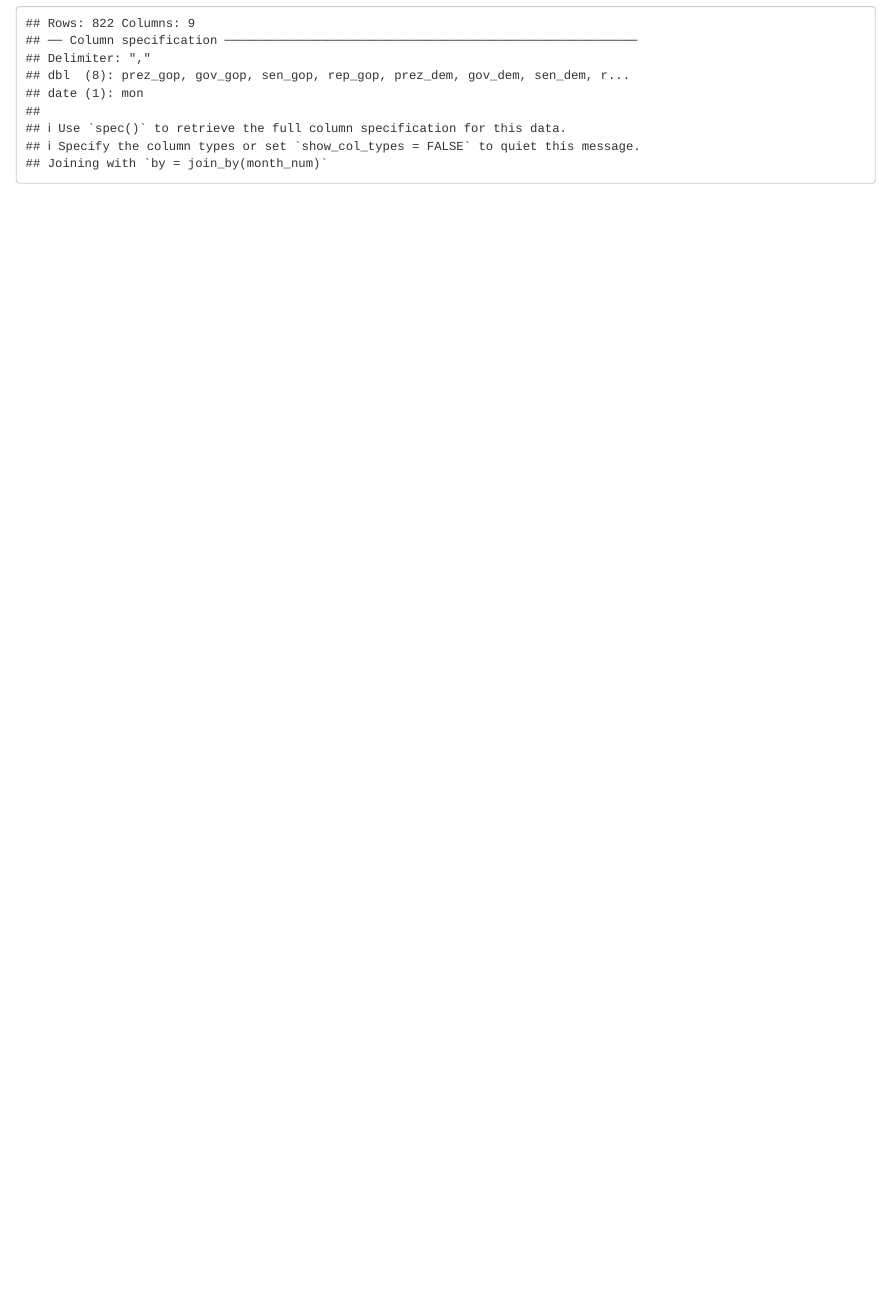
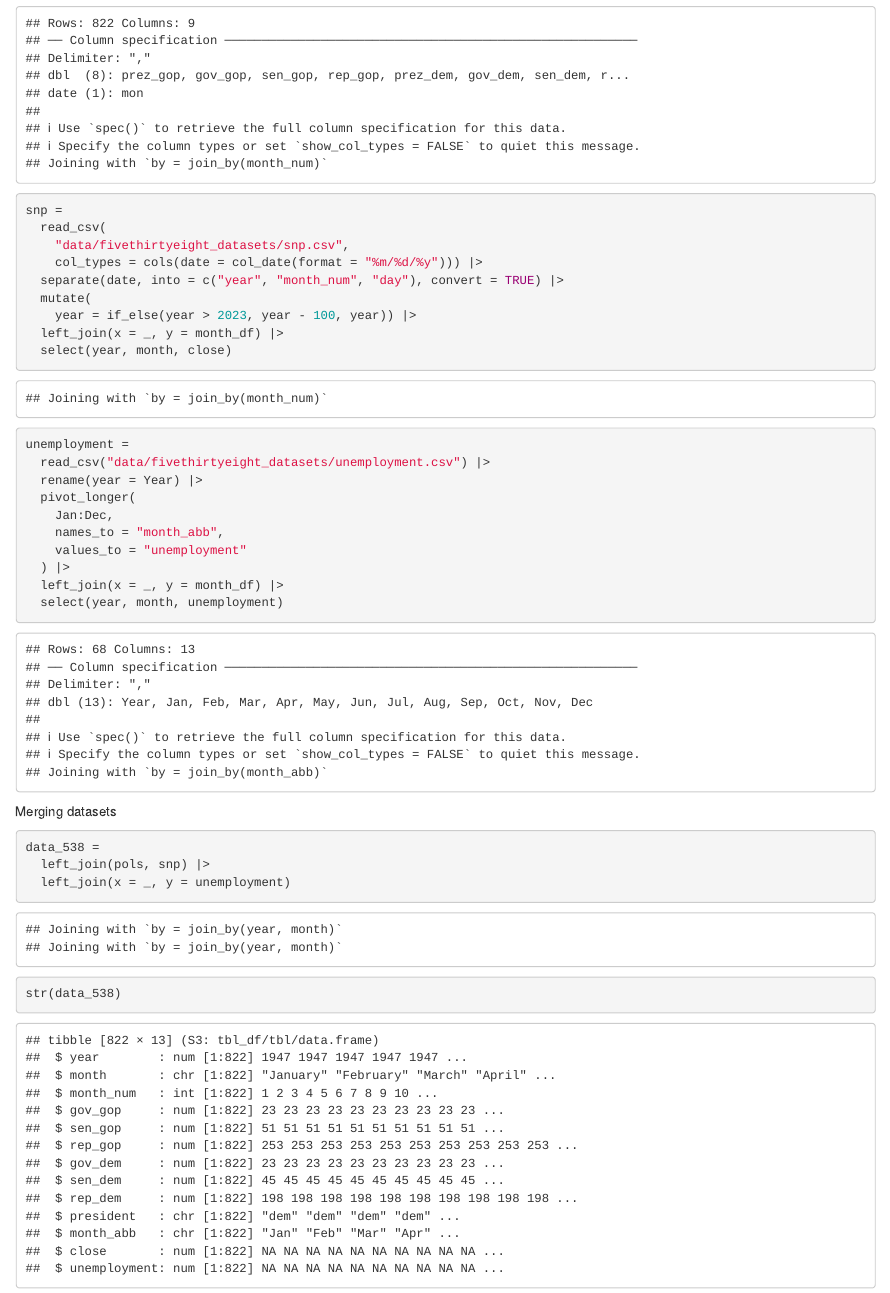
Before and after one commit to vschliep/p8105_hw2v2_vas2145, an R Markdown document (p8105_hw2v2_vas2145.Rmd): the page in a window 1100 px wide, from 700 px down. Rendered offline with R 4.5, knitr and Pandoc, with nearby package versions.

Commit message:
cleaning, merging, and joining the datasets

````diff
--- a/p8105_hw2v2_vas2145.Rmd
+++ b/p8105_hw2v2_vas2145.Rmd
@@ -29,3 +29,38 @@ pols =
   left_join(x = _, y = month_df) |>
   select(year, month, everything(), -day, -starts_with("prez"))
 ```
+
+```{r}
+snp =
+  read_csv(
+    "data/fivethirtyeight_datasets/snp.csv",
+    col_types = cols(date = col_date(format = "%m/%d/%y"))) |>
+  separate(date, into = c("year", "month_num", "day"), convert = TRUE) |>
+  mutate(
+    year = if_else(year > 2023, year - 100, year)) |>
+  left_join(x = _, y = month_df) |>
+  select(year, month, close)
+```
+
+
+```{r}
+unemployment =
+  read_csv("data/fivethirtyeight_datasets/unemployment.csv") |>
+  rename(year = Year) |>
+  pivot_longer(
+    Jan:Dec,
+    names_to = "month_abb",
+    values_to = "unemployment"
+  ) |>
+  left_join(x = _, y = month_df) |>
+  select(year, month, unemployment)
+```
+
+Merging datasets
+```{r merge_538}
+data_538 =
+  left_join(pols, snp) |>
+  left_join(x = _, y = unemployment)
+
+str(data_538)
+```
````
Also changed, not shown: p8105_hw2v2_vas2145.html (added), 1 other file.
